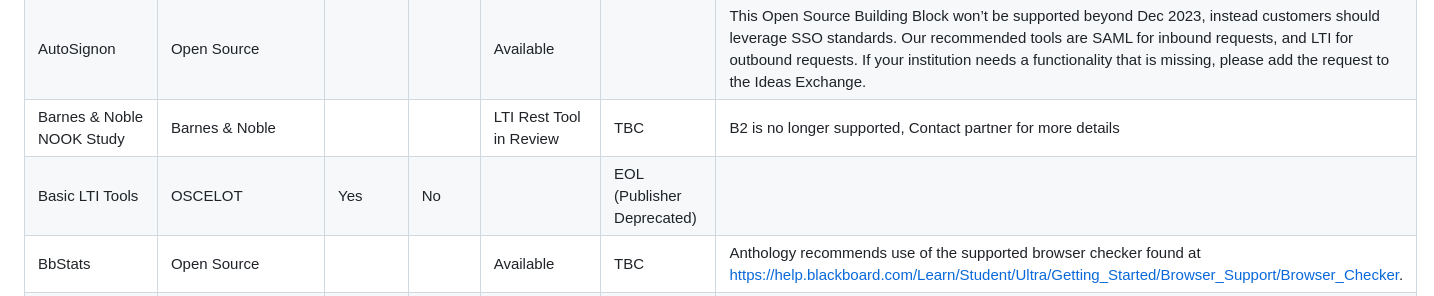
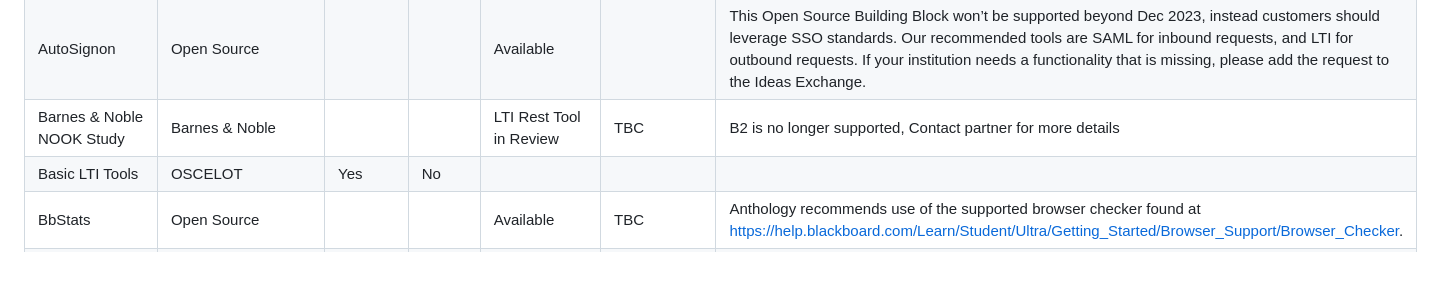
Before and after one commit to terrypatterson/BuildingBlockWindDownDocs, a Markdown page: README.md, the part around the change. Drawn GitHub-style; blank space fills up the shorter version.

Commit message:
Update README.md
Removed deprecation from Basic LTI Tools

```diff
--- a/README.md
+++ b/README.md
@@ -40,7 +40,7 @@ The information collected in this repository comes from community members, Antho
 |Authentica|Authentica Solutions|||Available|Pending confirmation|Building block no longer supported, contact your Anthology customer service for alternatives|
 |AutoSignon|Open Source|||Available||This Open Source Building Block won’t be supported beyond Dec 2023, instead customers should leverage SSO standards. Our recommended tools are SAML for inbound requests, and LTI for outbound requests. If your institution needs a functionality that is missing, please add the request to the Ideas Exchange.|
 |Barnes & Noble NOOK Study|Barnes & Noble|||LTI Rest Tool in Review|TBC|B2 is no longer supported, Contact partner for more details|
-|Basic LTI Tools      |OSCELOT    |Yes                 |No               | |EOL (Publisher Deprecated) |          |
+|Basic LTI Tools      |OSCELOT    |Yes                 |No               | | |          |
 |BbStats|Open Source|||Available|TBC|Anthology recommends use of the supported browser checker found at https://help.blackboard.com/Learn/Student/Ultra/Getting_Started/Browser_Support/Browser_Checker.
 |Biometric Signature ID|Biometric Signature ID|||Available|Yes| |
 |Blackboard Collaborate Voice |Blackboard Collaborate |No |No | |Product Deprecated |                               |
```
